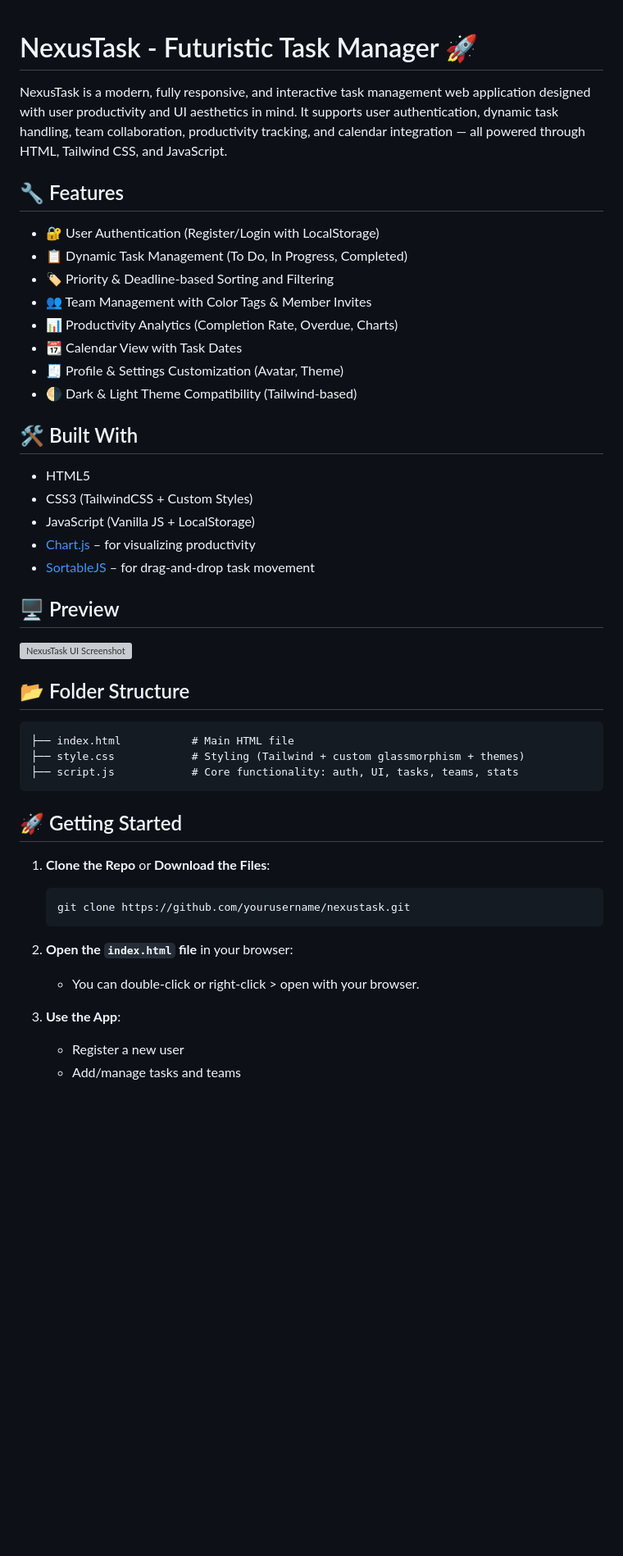
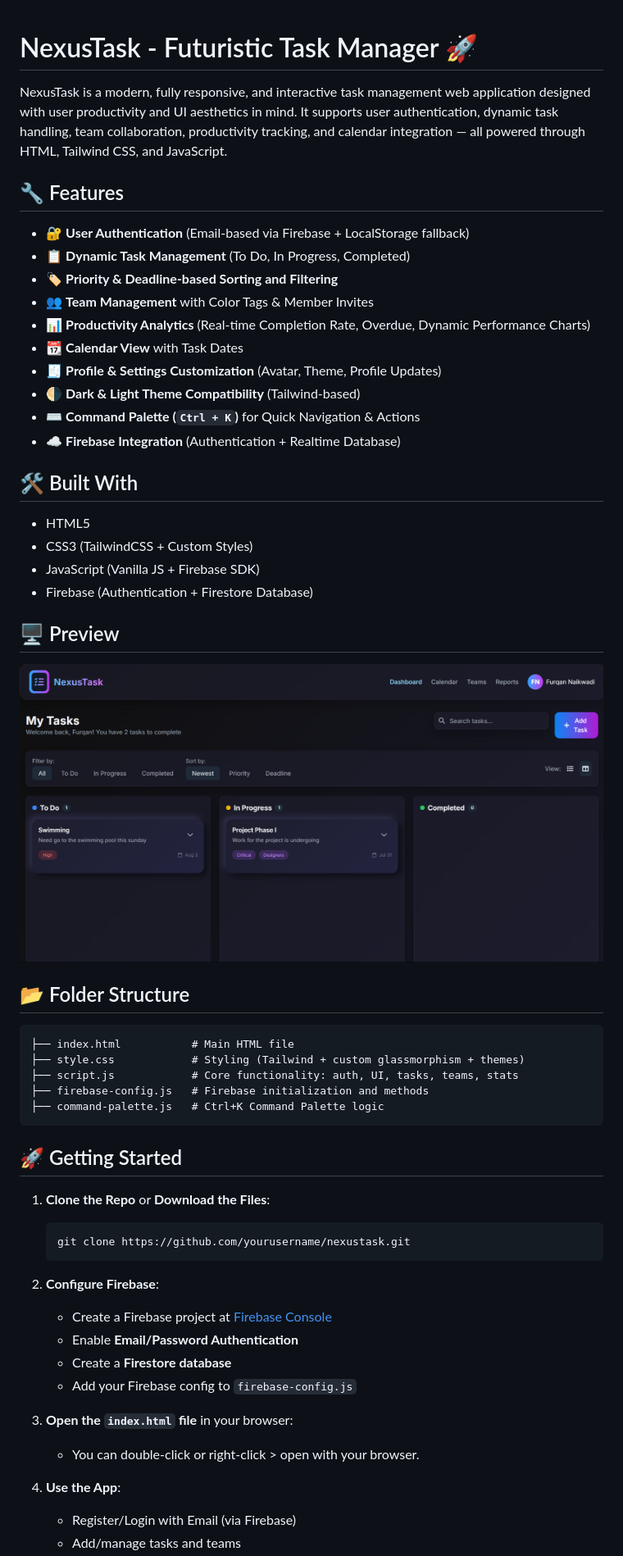
Before and after one commit to Furqantech1/NexusTask-Futuristic-Task-Manager, a Markdown page: README.md, the part around the change printed below. Shown: that part at 82% size. Drawn GitHub-style; pictures changed too: Photos/Dashboard.png (added); blank space fills up the shorter version; grey boxes are pictures that could not be loaded.

Commit message:
Added firebase database for email authentication and data storage and added Command Palette feature

````diff
--- a/README.md
+++ b/README.md
@@ -1,30 +1,30 @@
-
 # NexusTask - Futuristic Task Manager 🚀
 
 NexusTask is a modern, fully responsive, and interactive task management web application designed with user productivity and UI aesthetics in mind. It supports user authentication, dynamic task handling, team collaboration, productivity tracking, and calendar integration — all powered through HTML, Tailwind CSS, and JavaScript.
 
 ## 🔧 Features
 
-- 🔐 User Authentication (Register/Login with LocalStorage)
-- 📋 Dynamic Task Management (To Do, In Progress, Completed)
-- 🏷️ Priority & Deadline-based Sorting and Filtering
-- 👥 Team Management with Color Tags & Member Invites
-- 📊 Productivity Analytics (Completion Rate, Overdue, Charts)
-- 📆 Calendar View with Task Dates
-- 🧾 Profile & Settings Customization (Avatar, Theme)
-- 🌗 Dark & Light Theme Compatibility (Tailwind-based)
+- 🔐 **User Authentication** (Email-based via Firebase + LocalStorage fallback)
+- 📋 **Dynamic Task Management** (To Do, In Progress, Completed)
+- 🏷️ **Priority & Deadline-based Sorting and Filtering**
+- 👥 **Team Management** with Color Tags & Member Invites
+- 📊 **Productivity Analytics** (Real-time Completion Rate, Overdue, Dynamic Performance Charts)
+- 📆 **Calendar View** with Task Dates
+- 🧾 **Profile & Settings Customization** (Avatar, Theme, Profile Updates)
+- 🌗 **Dark & Light Theme Compatibility** (Tailwind-based)
+- ⌨️ **Command Palette (`Ctrl + K`)** for Quick Navigation & Actions
+- ☁️ **Firebase Integration** (Authentication + Realtime Database)
 
 ## 🛠️ Built With
 
 - HTML5
 - CSS3 (TailwindCSS + Custom Styles)
-- JavaScript (Vanilla JS + LocalStorage)
-- [Chart.js](https://www.chartjs.org/) – for visualizing productivity
-- [SortableJS](https://github.com/SortableJS/Sortable) – for drag-and-drop task movement
+- JavaScript (Vanilla JS + Firebase SDK)
+- Firebase (Authentication + Firestore Database)
 
 ## 🖥️ Preview
 
-![NexusTask UI Screenshot](https://your-screenshot-url-if-any.com)
+![NexusTask UI Screenshot](/Photos/Dashboard.png)
 
 ## 📂 Folder Structure
 
@@ -32,6 +32,8 @@ NexusTask is a modern, fully responsive, and interactive task management web app
 ├── index.html           # Main HTML file
 ├── style.css            # Styling (Tailwind + custom glassmorphism + themes)
 ├── script.js            # Core functionality: auth, UI, tasks, teams, stats
+├── firebase-config.js   # Firebase initialization and methods
+├── command-palette.js   # Ctrl+K Command Palette logic
 ```
 
 ## 🚀 Getting Started
@@ -41,9 +43,15 @@ NexusTask is a modern, fully responsive, and interactive task management web app
     git clone https://github.com/yourusername/nexustask.git
     ```
 
-2. **Open the `index.html` file** in your browser:
+2. **Configure Firebase**:
+    - Create a Firebase project at [Firebase Console](https://console.firebase.google.com/)
+    - Enable **Email/Password Authentication**
+    - Create a **Firestore database**
+    - Add your Firebase config to `firebase-config.js`
+
+3. **Open the `index.html` file** in your browser:
     - You can double-click or right-click > open with your browser.
 
-3. **Use the App**:
-    - Register a new user
+4. **Use the App**:
+    - Register/Login with Email (via Firebase)
     - Add/manage tasks and teams
````
Also changed, not shown: other parts of README.md (+9 -6 lines), 3 other files.
